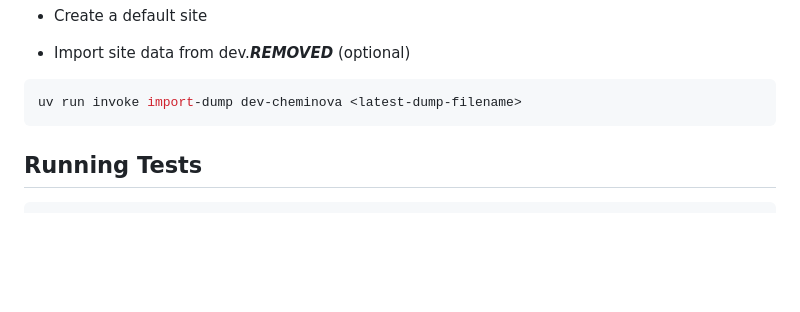
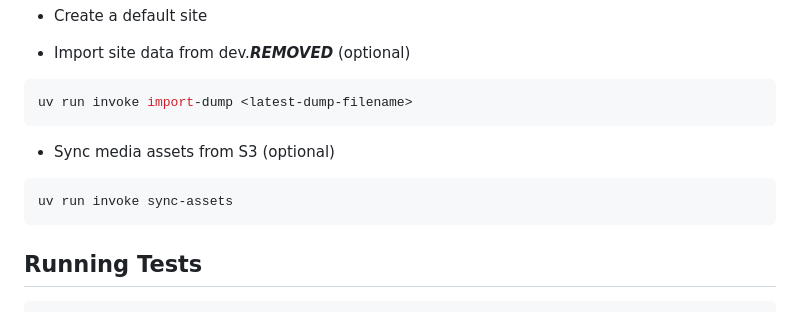
Before and after one commit to artcom/cheminova-backend, a Markdown page: README.md, the part around the change. Drawn GitHub-style; blank space fills up the shorter version.

````diff
--- a/README.md
+++ b/README.md
@@ -101,7 +101,13 @@ docker compose exec wagtail uv run manage.py createsuperuser
 - Import site data from dev.***REMOVED*** (optional)
 
 ```bash
-uv run invoke import-dump dev-cheminova <latest-dump-filename>
+uv run invoke import-dump <latest-dump-filename>
+```
+
+- Sync media assets from S3 (optional)
+
+```bash
+uv run invoke sync-assets
 ```
 
 ## Running Tests
````
